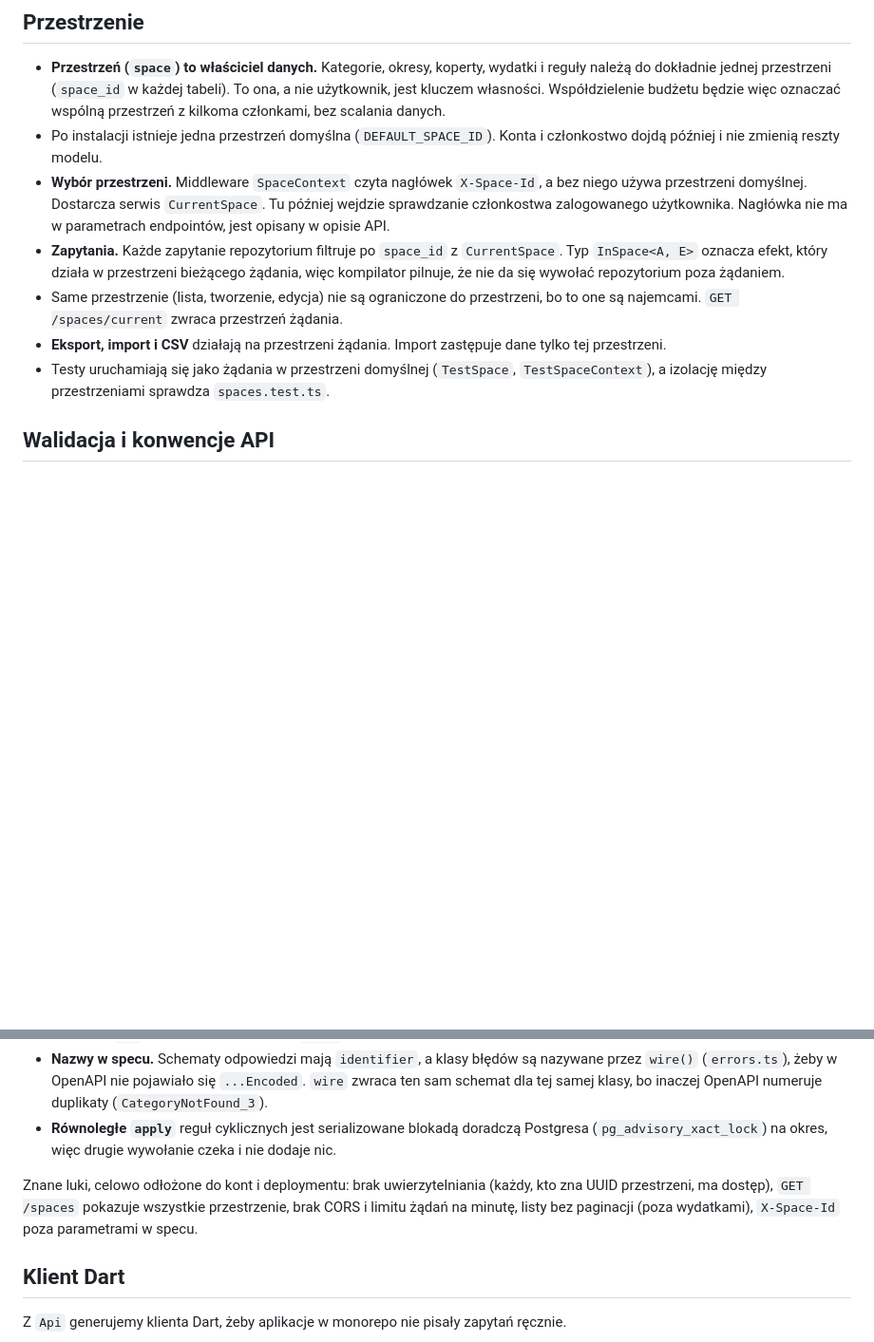
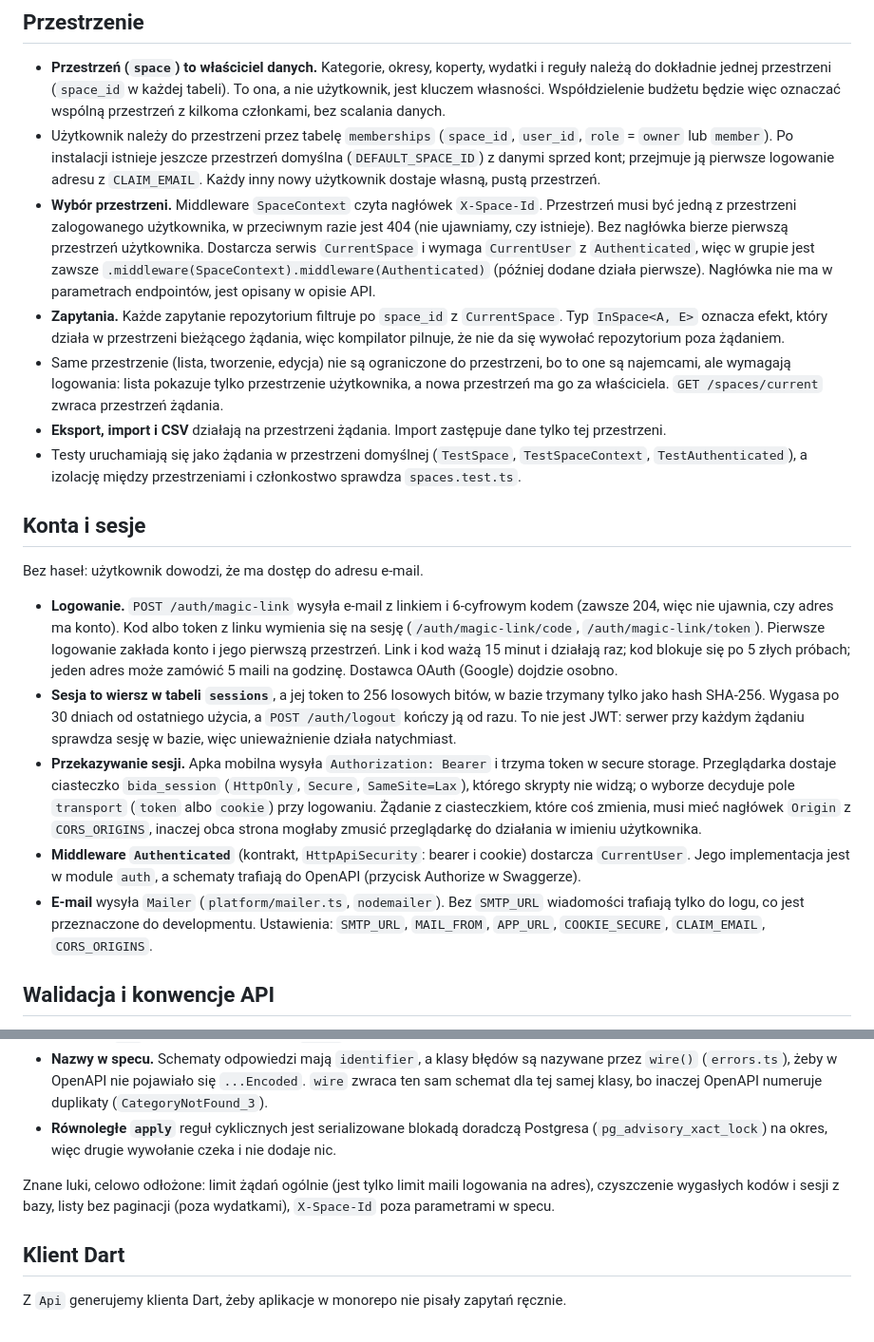
Before and after one commit to geraldserafin/bida, a Markdown page: docs/ARCHITECTURE.md, 2 parts joined by grey strips. Shown at 95% size. GitHub-like rendering; blank space fills up the shorter version.

Commit message:
docs: describe accounts and sessions

```diff
--- a/docs/ARCHITECTURE.md
+++ b/docs/ARCHITECTURE.md
@@ -141,12 +141,22 @@ Runner: `vitest` z `@effect/vitest`.
 ## Przestrzenie
 
 - **Przestrzeń (`space`) to właściciel danych.** Kategorie, okresy, koperty, wydatki i reguły należą do dokładnie jednej przestrzeni (`space_id` w każdej tabeli). To ona, a nie użytkownik, jest kluczem własności. Współdzielenie budżetu będzie więc oznaczać wspólną przestrzeń z kilkoma członkami, bez scalania danych.
-- Po instalacji istnieje jedna przestrzeń domyślna (`DEFAULT_SPACE_ID`). Konta i członkostwo dojdą później i nie zmienią reszty modelu.
-- **Wybór przestrzeni.** Middleware `SpaceContext` czyta nagłówek `X-Space-Id`, a bez niego używa przestrzeni domyślnej. Dostarcza serwis `CurrentSpace`. Tu później wejdzie sprawdzanie członkostwa zalogowanego użytkownika. Nagłówka nie ma w parametrach endpointów, jest opisany w opisie API.
+- Użytkownik należy do przestrzeni przez tabelę `memberships` (`space_id`, `user_id`, `role` = `owner` lub `member`). Po instalacji istnieje jeszcze przestrzeń domyślna (`DEFAULT_SPACE_ID`) z danymi sprzed kont; przejmuje ją pierwsze logowanie adresu z `CLAIM_EMAIL`. Każdy inny nowy użytkownik dostaje własną, pustą przestrzeń.
+- **Wybór przestrzeni.** Middleware `SpaceContext` czyta nagłówek `X-Space-Id`. Przestrzeń musi być jedną z przestrzeni zalogowanego użytkownika, w przeciwnym razie jest 404 (nie ujawniamy, czy istnieje). Bez nagłówka bierze pierwszą przestrzeń użytkownika. Dostarcza serwis `CurrentSpace` i wymaga `CurrentUser` z `Authenticated`, więc w grupie jest zawsze `.middleware(SpaceContext).middleware(Authenticated)` (później dodane działa pierwsze). Nagłówka nie ma w parametrach endpointów, jest opisany w opisie API.
 - **Zapytania.** Każde zapytanie repozytorium filtruje po `space_id` z `CurrentSpace`. Typ `InSpace<A, E>` oznacza efekt, który działa w przestrzeni bieżącego żądania, więc kompilator pilnuje, że nie da się wywołać repozytorium poza żądaniem.
-- Same przestrzenie (lista, tworzenie, edycja) nie są ograniczone do przestrzeni, bo to one są najemcami. `GET /spaces/current` zwraca przestrzeń żądania.
+- Same przestrzenie (lista, tworzenie, edycja) nie są ograniczone do przestrzeni, bo to one są najemcami, ale wymagają logowania: lista pokazuje tylko przestrzenie użytkownika, a nowa przestrzeń ma go za właściciela. `GET /spaces/current` zwraca przestrzeń żądania.
 - **Eksport, import i CSV** działają na przestrzeni żądania. Import zastępuje dane tylko tej przestrzeni.
-- Testy uruchamiają się jako żądania w przestrzeni domyślnej (`TestSpace`, `TestSpaceContext`), a izolację między przestrzeniami sprawdza `spaces.test.ts`.
+- Testy uruchamiają się jako żądania w przestrzeni domyślnej (`TestSpace`, `TestSpaceContext`, `TestAuthenticated`), a izolację między przestrzeniami i członkostwo sprawdza `spaces.test.ts`.
+
+## Konta i sesje
+
+Bez haseł: użytkownik dowodzi, że ma dostęp do adresu e-mail.
+
+- **Logowanie.** `POST /auth/magic-link` wysyła e-mail z linkiem i 6-cyfrowym kodem (zawsze 204, więc nie ujawnia, czy adres ma konto). Kod albo token z linku wymienia się na sesję (`/auth/magic-link/code`, `/auth/magic-link/token`). Pierwsze logowanie zakłada konto i jego pierwszą przestrzeń. Link i kod ważą 15 minut i działają raz; kod blokuje się po 5 złych próbach; jeden adres może zamówić 5 maili na godzinę. Dostawca OAuth (Google) dojdzie osobno.
+- **Sesja to wiersz w tabeli `sessions`**, a jej token to 256 losowych bitów, w bazie trzymany tylko jako hash SHA-256. Wygasa po 30 dniach od ostatniego użycia, a `POST /auth/logout` kończy ją od razu. To nie jest JWT: serwer przy każdym żądaniu sprawdza sesję w bazie, więc unieważnienie działa natychmiast.
+- **Przekazywanie sesji.** Apka mobilna wysyła `Authorization: Bearer` i trzyma token w secure storage. Przeglądarka dostaje ciasteczko `bida_session` (`HttpOnly`, `Secure`, `SameSite=Lax`), którego skrypty nie widzą; o wyborze decyduje pole `transport` (`token` albo `cookie`) przy logowaniu. Żądanie z ciasteczkiem, które coś zmienia, musi mieć nagłówek `Origin` z `CORS_ORIGINS`, inaczej obca strona mogłaby zmusić przeglądarkę do działania w imieniu użytkownika.
+- **Middleware `Authenticated`** (kontrakt, `HttpApiSecurity`: bearer i cookie) dostarcza `CurrentUser`. Jego implementacja jest w module `auth`, a schematy trafiają do OpenAPI (przycisk Authorize w Swaggerze).
+- **E-mail** wysyła `Mailer` (`platform/mailer.ts`, `nodemailer`). Bez `SMTP_URL` wiadomości trafiają tylko do logu, co jest przeznaczone do developmentu. Ustawienia: `SMTP_URL`, `MAIL_FROM`, `APP_URL`, `COOKIE_SECURE`, `CLAIM_EMAIL`, `CORS_ORIGINS`.
 
 ## Walidacja i konwencje API
 
@@ -160,7 +170,7 @@ Zasada: zły input kończy się na brzegu odpowiedzią 400, a nie błędem bazy
 - **Nazwy w specu.** Schematy odpowiedzi mają `identifier`, a klasy błędów są nazywane przez `wire()` (`errors.ts`), żeby w OpenAPI nie pojawiało się `...Encoded`. `wire` zwraca ten sam schemat dla tej samej klasy, bo inaczej OpenAPI numeruje duplikaty (`CategoryNotFound_3`).
 - **Równoległe `apply`** reguł cyklicznych jest serializowane blokadą doradczą Postgresa (`pg_advisory_xact_lock`) na okres, więc drugie wywołanie czeka i nie dodaje nic.
 
-Znane luki, celowo odłożone do kont i deploymentu: brak uwierzytelniania (każdy, kto zna UUID przestrzeni, ma dostęp), `GET /spaces` pokazuje wszystkie przestrzenie, brak CORS i limitu żądań na minutę, listy bez paginacji (poza wydatkami), `X-Space-Id` poza parametrami w specu.
+Znane luki, celowo odłożone: limit żądań ogólnie (jest tylko limit maili logowania na adres), czyszczenie wygasłych kodów i sesji z bazy, listy bez paginacji (poza wydatkami), `X-Space-Id` poza parametrami w specu.
 
 ## Klient Dart
 
```
Also changed, not shown: docs/BACKEND.md (+1 -1 lines), docs/ROADMAP.md (+4 -2 lines).
